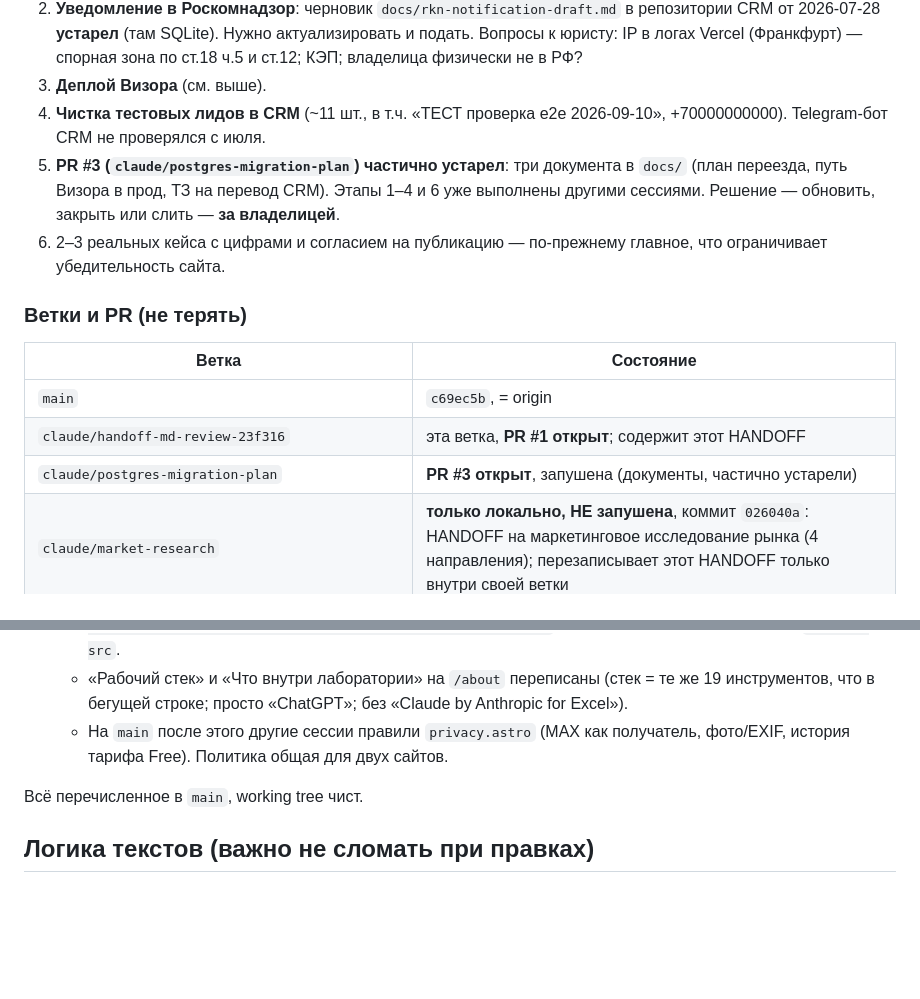
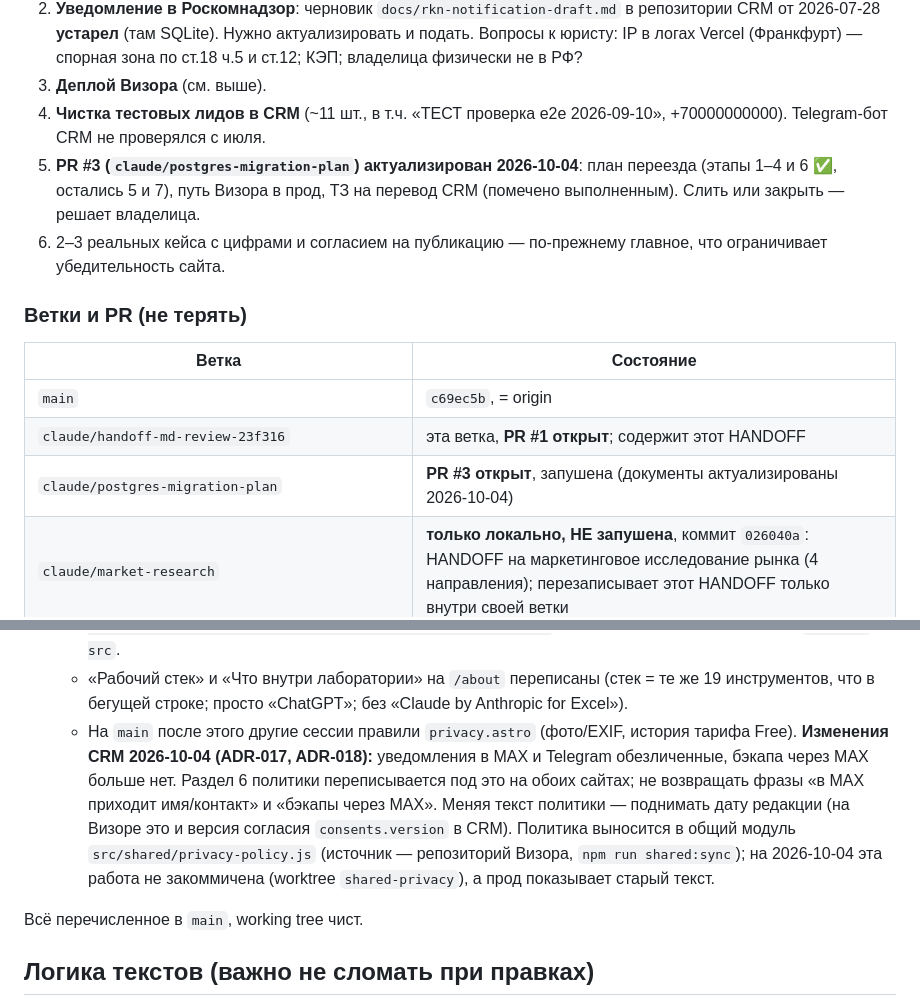
Before and after one commit to nevarium-spb/nevarium-lab, a Markdown page: HANDOFF.md, 2 parts joined by grey strips. Drawn GitHub-style; blank space fills up the shorter version.

Commit message:
docs: HANDOFF — ADR-017/018 CRM и статус PR #3
Co-Authored-By: Claude Opus 5.5 <noreply@anthropic.com>

```diff
--- a/HANDOFF.md
+++ b/HANDOFF.md
@@ -27,7 +27,7 @@
 2. **Уведомление в Роскомнадзор**: черновик `docs/rkn-notification-draft.md` в репозитории CRM от 2026-07-28 **устарел** (там SQLite). Нужно актуализировать и подать. Вопросы к юристу: IP в логах Vercel (Франкфурт) — спорная зона по ст.18 ч.5 и ст.12; КЭП; владелица физически не в РФ?
 3. **Деплой Визора** (см. выше).
 4. **Чистка тестовых лидов в CRM** (~11 шт., в т.ч. «ТЕСТ проверка e2e 2026-09-10», +70000000000). Telegram-бот CRM не проверялся с июля.
-5. **PR #3 (`claude/postgres-migration-plan`) частично устарел**: три документа в `docs/` (план переезда, путь Визора в прод, ТЗ на перевод CRM). Этапы 1–4 и 6 уже выполнены другими сессиями. Решение — обновить, закрыть или слить — **за владелицей**.
+5. **PR #3 (`claude/postgres-migration-plan`) актуализирован 2026-10-04**: план переезда (этапы 1–4 и 6 ✅, остались 5 и 7), путь Визора в прод, ТЗ на перевод CRM (помечено выполненным). Слить или закрыть — решает владелица.
 6. 2–3 реальных кейса с цифрами и согласием на публикацию — по-прежнему главное, что ограничивает убедительность сайта.
 
 ### Ветки и PR (не терять)
@@ -36,7 +36,7 @@
 |---|---|
 | `main` | `c69ec5b`, = origin |
 | `claude/handoff-md-review-23f316` | эта ветка, **PR #1 открыт**; содержит этот HANDOFF |
-| `claude/postgres-migration-plan` | **PR #3 открыт**, запушена (документы, частично устарели) |
+| `claude/postgres-migration-plan` | **PR #3 открыт**, запушена (документы актуализированы 2026-10-04) |
 | `claude/market-research` | **только локально, НЕ запушена**, коммит `026040a`: HANDOFF на маркетинговое исследование рынка (4 направления); перезаписывает этот HANDOFF только внутри своей ветки |
 | `G:\nevarium_vizor` | незакоммиченные правки `src/App.jsx`, `src/data/site.js` |
 | прочие `claude/*` (astro-migration, consent-checkboxes-and-csp, rkn-hosting-migration, restore-live-background-wow, terminal-3fa0c4 и др.) | уже слиты или пустые; можно чистить через `clean_up_worktrees`, но только с согласия владелицы |
@@ -88,7 +88,7 @@
     - Чат-бот: узел `lead_confirm` («{contact}» + кнопки «Отправить»/«Отмена»), `sendLead` вызывается только при `next === 'lead_send'`.
     - `vercel.json`: HSTS, nosniff, Referrer-Policy, Permissions-Policy, X-Frame-Options DENY и CSP (`default-src 'self'; script-src 'self' 'unsafe-inline'; script-src-attr 'none'; style-src 'self' 'unsafe-inline'; img-src 'self' data:; font-src 'self'; connect-src 'self' https://crm-nevarium.ru; object-src 'none'; base-uri 'self'; form-action 'self'; frame-ancestors 'none'`). Меняя адрес CRM — менять и `connect-src`.
     - «Рабочий стек» и «Что внутри лаборатории» на `/about` переписаны (стек = те же 19 инструментов, что в бегущей строке; просто «ChatGPT»; без «Claude by Anthropic for Excel»).
-    - На `main` после этого другие сессии правили `privacy.astro` (MAX как получатель, фото/EXIF, история тарифа Free). Политика общая для двух сайтов.
+    - На `main` после этого другие сессии правили `privacy.astro` (фото/EXIF, история тарифа Free). **Изменения CRM 2026-10-04 (ADR-017, ADR-018):** уведомления в MAX и Telegram обезличенные, бэкапа через MAX больше нет. Раздел 6 политики переписывается под это на обоих сайтах; не возвращать фразы «в MAX приходит имя/контакт» и «бэкапы через MAX». Меняя текст политики — поднимать дату редакции (на Визоре это и версия согласия `consents.version` в CRM). Политика выносится в общий модуль `src/shared/privacy-policy.js` (источник — репозиторий Визора, `npm run shared:sync`); на 2026-10-04 эта работа не закоммичена (worktree `shared-privacy`), а прод показывает старый текст.
 
 Всё перечисленное в `main`, working tree чист.
 
```
